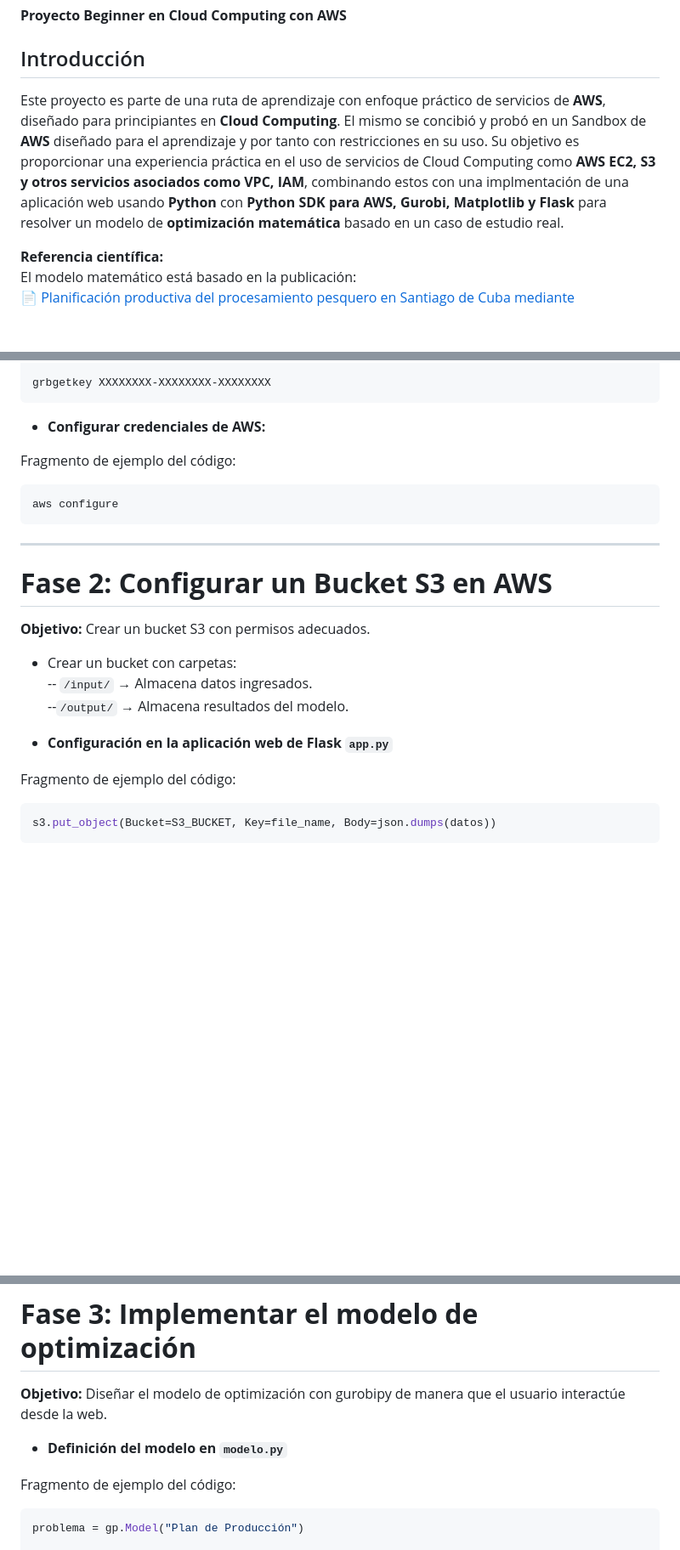
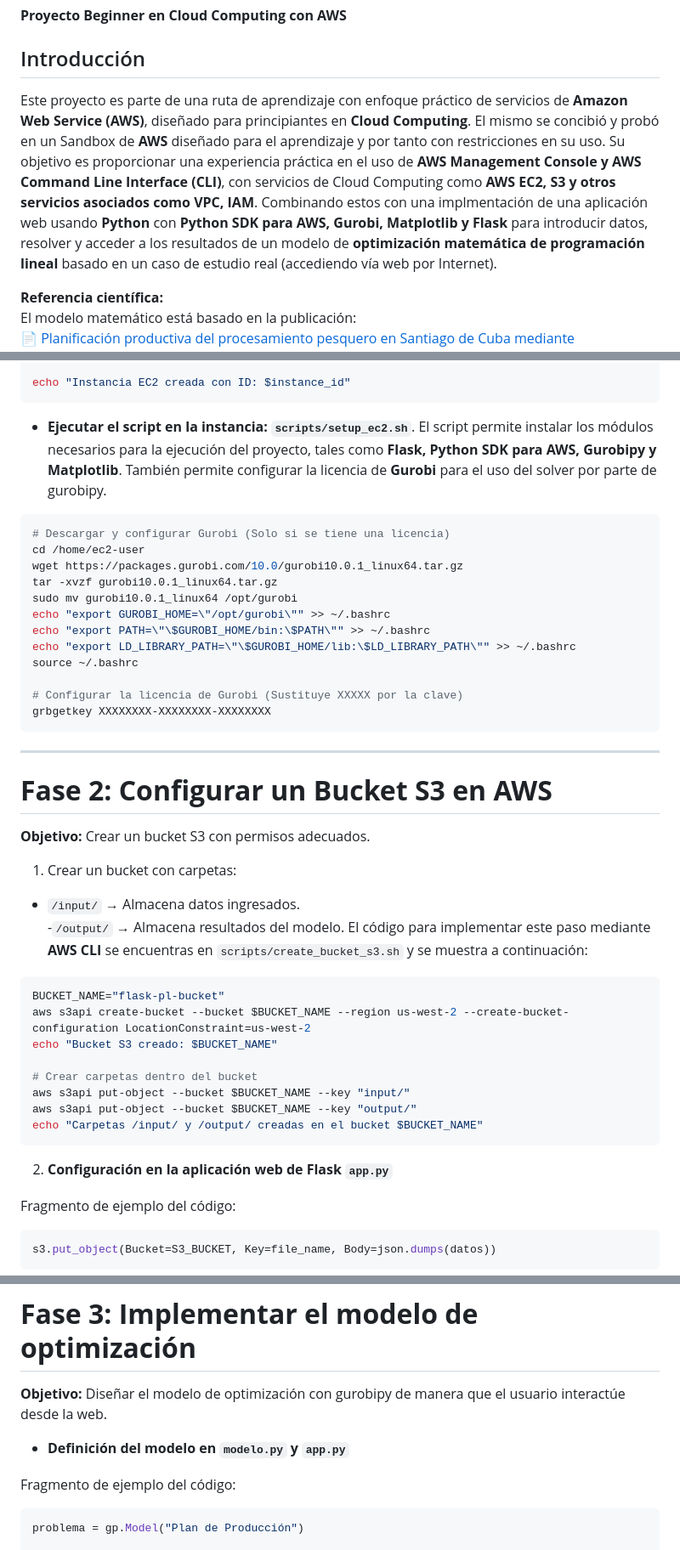
Before and after one commit to jfrometa88/aws-flask-gurobi-pl, a Markdown page: README.md, 3 parts joined by grey strips. Shown at 85% size. GitHub-like rendering; blank space fills up the shorter version.

````diff
--- a/README.md
+++ b/README.md
@@ -2,7 +2,7 @@
 **Proyecto Beginner en Cloud Computing con AWS**
 
 ## Introducción
-Este proyecto es parte de una ruta de aprendizaje con enfoque práctico de servicios de **AWS**, diseñado para principiantes en **Cloud Computing**. El mismo se concibió y probó en un Sandbox de **AWS** diseñado para el aprendizaje y por tanto con restricciones en su uso. Su objetivo es proporcionar una experiencia práctica en el uso de servicios de Cloud Computing como **AWS EC2, S3 y otros servicios asociados como VPC, IAM**, combinando estos con una implmentación de una aplicación web usando **Python** con **Python SDK para AWS, Gurobi, Matplotlib y Flask** para resolver un modelo de **optimización matemática** basado en un caso de estudio real.
+Este proyecto es parte de una ruta de aprendizaje con enfoque práctico de servicios de **Amazon Web Service (AWS)**, diseñado para principiantes en **Cloud Computing**. El mismo se concibió y probó en un Sandbox de **AWS** diseñado para el aprendizaje y por tanto con restricciones en su uso. Su objetivo es proporcionar una experiencia práctica en el uso de **AWS Management Console y AWS Command Line Interface (CLI)**, con servicios de Cloud Computing como **AWS EC2, S3 y otros servicios asociados como VPC, IAM**. Combinando estos con una implmentación de una aplicación web usando **Python** con **Python SDK para AWS, Gurobi, Matplotlib y Flask** para introducir datos, resolver y acceder a los resultados de un modelo de **optimización matemática de programación lineal** basado en un caso de estudio real (accediendo vía web por Internet).
 
 **Referencia científica:**
 El modelo matemático está basado en la publicación:
@@ -53,13 +146,21 @@ pip3 install flask boto3 gurobipy matplotlib
 
+echo "Instancia EC2 creada con ID: $instance_id"
+```
+- **Ejecutar el script en la instancia: `scripts/setup_ec2.sh`**.
+El script permite instalar los módulos necesarios para la ejecución del proyecto, tales como **Flask, Python SDK para AWS, Gurobipy y Matplotlib**. También permite configurar la licencia de **Gurobi** para el uso del solver por parte de gurobipy.
+``` bash
+# Descargar y configurar Gurobi (Solo si se tiene una licencia)
+cd /home/ec2-user
+wget https://packages.gurobi.com/10.0/gurobi10.0.1_linux64.tar.gz
+tar -xvzf gurobi10.0.1_linux64.tar.gz
+sudo mv gurobi10.0.1_linux64 /opt/gurobi
+echo "export GUROBI_HOME=\"/opt/gurobi\"" >> ~/.bashrc
+echo "export PATH=\"\$GUROBI_HOME/bin:\$PATH\"" >> ~/.bashrc
+echo "export LD_LIBRARY_PATH=\"\$GUROBI_HOME/lib:\$LD_LIBRARY_PATH\"" >> ~/.bashrc
+source ~/.bashrc
+
+# Configurar la licencia de Gurobi (Sustituye XXXXX por la clave)
 grbgetkey XXXXXXXX-XXXXXXXX-XXXXXXXX
-```
-
-- **Configurar credenciales de AWS:**
-
-Fragmento de ejemplo del código:
-
-```bash
-aws configure
 ```
 
 ---
@@ -67,11 +168,22 @@ aws configure
 # **Fase 2: Configurar un Bucket S3 en AWS**
 **Objetivo:** Crear un bucket S3 con permisos adecuados.
 
-- Crear un bucket con carpetas:
--- `/input/` → Almacena datos ingresados.
---`/output/` → Almacena resultados del modelo.
+1. Crear un bucket con carpetas:
+- `/input/` → Almacena datos ingresados.
+-`/output/` → Almacena resultados del modelo.
+El código para implementar este paso mediante **AWS CLI** se encuentras en `scripts/create_bucket_s3.sh` y se muestra a continuación:
+```bash
+BUCKET_NAME="flask-pl-bucket"
+aws s3api create-bucket --bucket $BUCKET_NAME --region us-west-2 --create-bucket-configuration LocationConstraint=us-west-2
+echo "Bucket S3 creado: $BUCKET_NAME"
 
-- **Configuración en la aplicación web de Flask `app.py`**
+# Crear carpetas dentro del bucket
+aws s3api put-object --bucket $BUCKET_NAME --key "input/"
+aws s3api put-object --bucket $BUCKET_NAME --key "output/"
+echo "Carpetas /input/ y /output/ creadas en el bucket $BUCKET_NAME"
+```
+
+2. **Configuración en la aplicación web de Flask `app.py`**
 
 Fragmento de ejemplo del código:
 ```python
@@ -86,7 +198,7 @@ Un ejemplo, tanto de los datos de entrada como los resultados del modelo almacen
 # **Fase 3: Implementar el modelo de optimización**
 **Objetivo:** Diseñar el modelo de optimización con gurobipy de manera que el usuario interactúe  desde la web.
 
-- **Definición del modelo en `modelo.py`**
+- **Definición del modelo en `modelo.py` y `app.py`**
 
 Fragmento de ejemplo del código:
 ```python
````
Also changed, not shown: other parts of README.md (+109 -15 lines).
